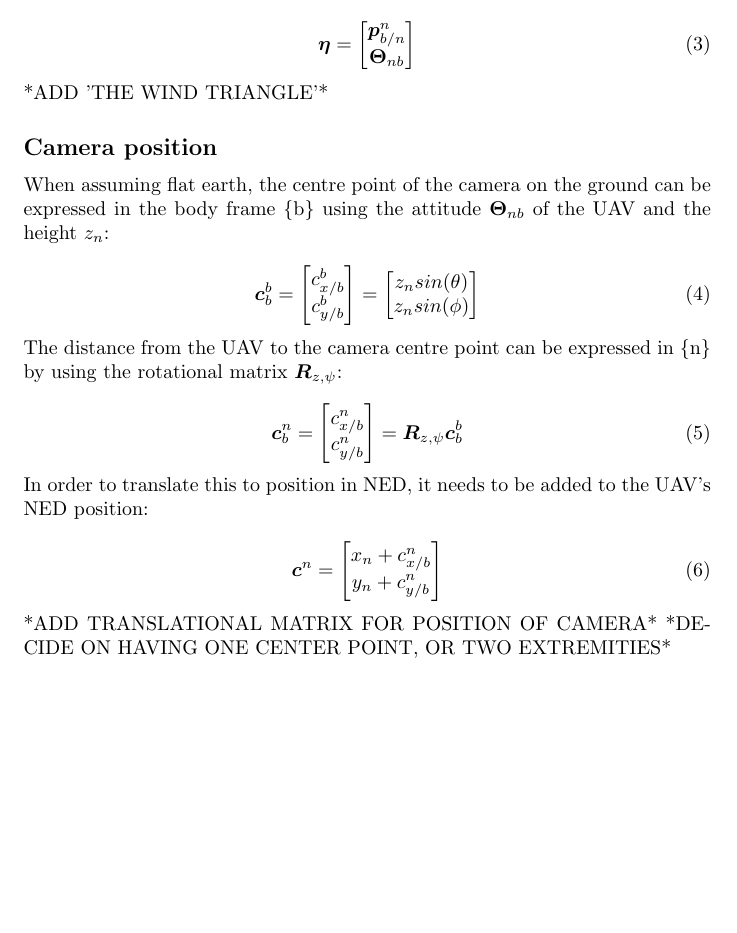
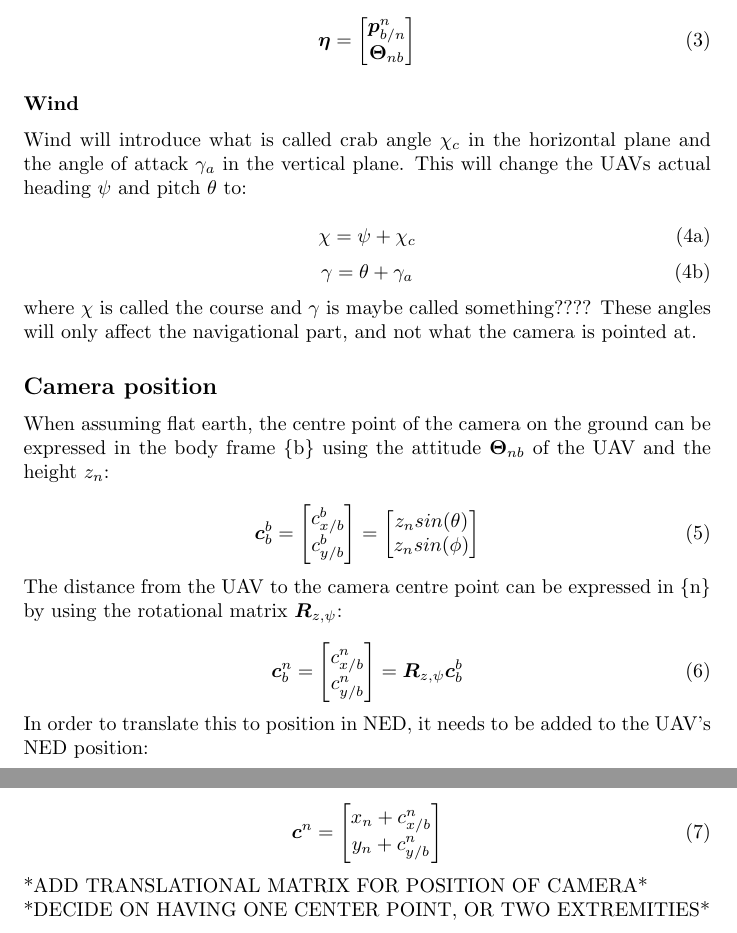
Before and after one commit to andvib/uav-path, a LaTeX document (doc/kinematic/kinematic.tex): part of the page before the commit and two parts of pages 1 and 2 of 2 after it, the two joined at a grey line, cut so that both start at the same text, the shorter picture padded with empty space. Compiled offline with pdfLaTeX.

Commit message:
Added the wind triangle to doc

```diff
--- a/doc/kinematic/kinematic.tex
+++ b/doc/kinematic/kinematic.tex
@@ -38,8 +38,20 @@ Together these make up the position and orientation vector $\bm{\eta}$:
 	\end{bmatrix}
 \end{equation}
 
-*ADD 'THE WIND TRIANGLE'*
+\subsubsection*{Wind}
 
+Wind will introduce what is called crab angle $\chi_c$ in the horizontal plane and the angle of attack $\gamma_a$ in the vertical plane. This will change the UAVs actual heading $\psi$ and pitch $\theta$ to:
+
+\begin{subequations}
+\begin{equation}
+	\chi = \psi + \chi_c
+\end{equation}
+\begin{equation}
+	\gamma = \theta + \gamma_a
+\end{equation}
+\end{subequations}
+
+where $\chi$ is called the course and $\gamma$ is maybe called something???? These angles will only affect the navigational part, and not what the camera is pointed at.
 
 \subsection*{Camera position}
 
@@ -76,7 +88,7 @@ In order to translate this to position in NED, it needs to be added to the UAV's
 	\end{bmatrix}
 \end{equation}
 
-*ADD TRANSLATIONAL MATRIX FOR POSITION OF CAMERA*
+*ADD TRANSLATIONAL MATRIX FOR POSITION OF CAMERA* \\
 *DECIDE ON HAVING ONE CENTER POINT, OR TWO EXTREMITIES*
 
 
```
Also changed, not shown: doc/kinematic/kinematic.pdf (added), 1 other file.
